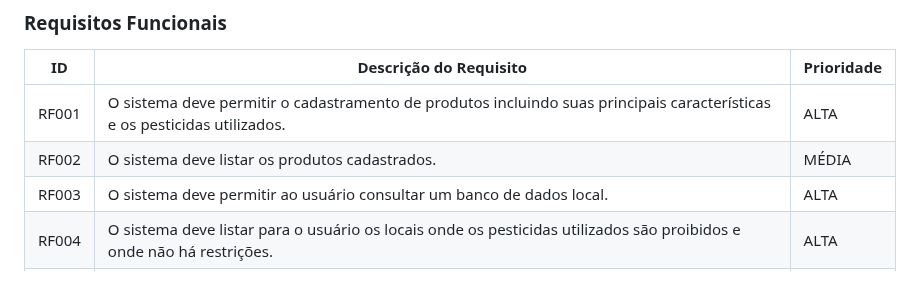
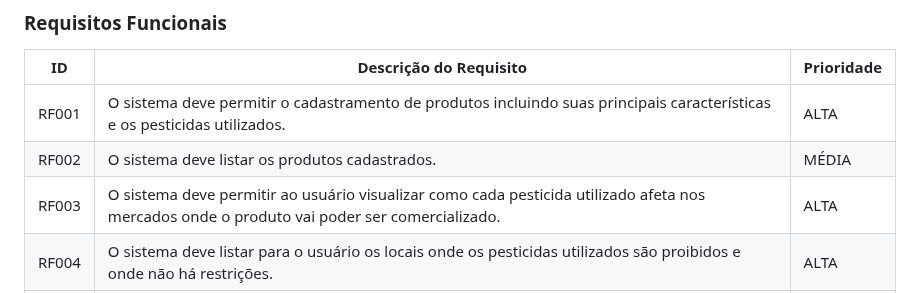
Before and after one commit to ICEI-PUC-Minas-PMV-SI/pmv-si-2025-1-pe1-t2-pesticidetracker, a Markdown page: docs/especification.md, the part around the change. GitHub-like rendering.

```diff
--- a/docs/especification.md
+++ b/docs/especification.md
@@ -28,7 +28,7 @@ As tabelas que se seguem apresentam os requisitos funcionais e não funcionais q
 |------|-----------------------------------------|----|
 |RF001| O sistema deve permitir o cadastramento de produtos incluindo suas principais características e os pesticidas utilizados.  | ALTA |
 |RF002| O sistema deve listar os produtos cadastrados.    | MÉDIA |
-|RF003| O sistema deve permitir ao usuário consultar um banco de dados local.  | ALTA |
+|RF003| O sistema deve permitir ao usuário visualizar como cada pesticida utilizado afeta nos mercados onde o produto vai poder ser comercializado.  | ALTA |
 |RF004| O sistema deve listar para o usuário os locais onde os pesticidas utilizados são proibidos e onde não há restrições.   | ALTA |
 |RF005| O sistema deve permitir que o usuário consulte a situação de um pesticida específico no banco de dados local.    | ALTA |
 |RF006| O sistema deve permitir que o usuário cadastre um monitoramento contínuo da situação de um pesticida.    | ALTA |
```
